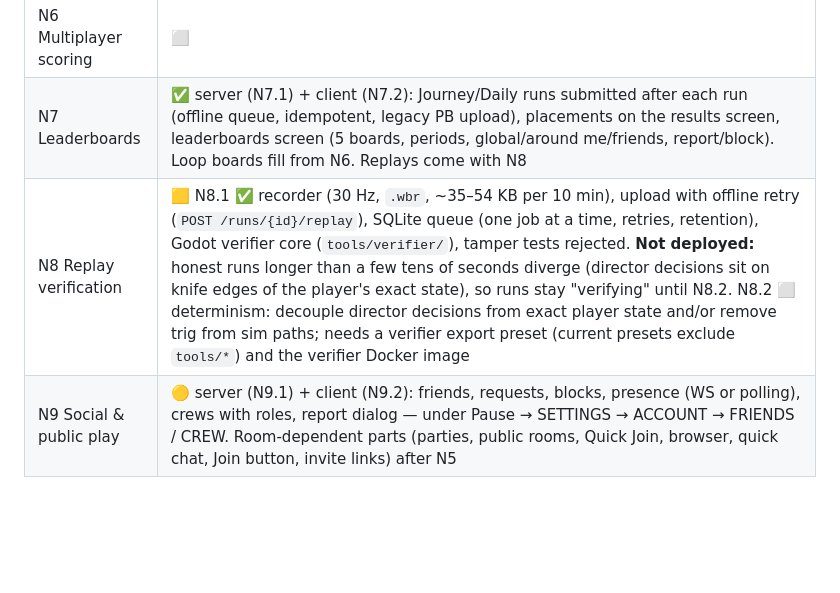
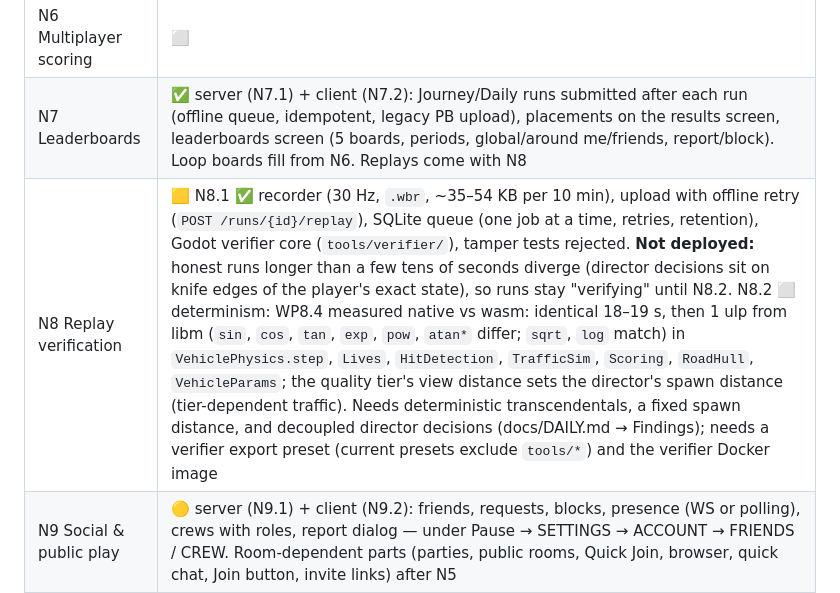
Before and after one commit to b3vet/westbound, a Markdown page: docs/MULTIPLAYER_PLAN.md, the part around the change. GitHub-like rendering; blank space fills up the shorter version.

Commit message:
Plan: M8 and N8 status after WP8.4 determinism findings
Co-Authored-By: Claude Opus 5.5 <noreply@anthropic.com>
Claude-Session: https://claude.ai/code/session_01TcMqR19wW8umBNNS6QLcPv

```diff
--- a/docs/MULTIPLAYER_PLAN.md
+++ b/docs/MULTIPLAYER_PLAN.md
@@ -133,7 +133,7 @@ Load test (20 rooms × 8 bots under a 1-vCPU Docker limit: ≤ 50 % CPU, tick p9
 | N5 Rooms & players | ✅ N5.1 ✅ server: 20 Hz room tasks, private rooms (codes, host kick/density/time, host hand-off), public rooms + Quick Join + browse, PlayerState relay + plausibility (offences mark the run unverified, no kicks), spawns behind the crew leader in a real traffic gap, crash-out respawn, rejoin, 15 s seat hold, room clock, presence; `RoomTraffic` seam with the N4.1 `TrafficWorld` behind it; bots crate drives rooms over real sockets. Bench 20 rooms × 8 bots: 2 % of a core without traffic, 14.8 % with (p99 ≤ 4 ms). MP-D7. N5.2 ✅ client: hub QUICK JOIN / PRIVATE ROOM / JOIN BY CODE / BROWSER, placement, remote players (100 ms interpolation, 250 ms extrapolation, ghosted, nametags, pool of 7), room clock, crash-out and respawn, REJOIN CREW, reconnect into the same seat within 15 s, loop strip, room HUD, quick chat, streamed network traffic (capacity 128). Live check against a local server: all steps OK, 0 plausibility offences. MP-D9 |
 | N6 Multiplayer scoring | ⬜ |
 | N7 Leaderboards | ✅ server (N7.1) + client (N7.2): Journey/Daily runs submitted after each run (offline queue, idempotent, legacy PB upload), placements on the results screen, leaderboards screen (5 boards, periods, global/around me/friends, report/block). Loop boards fill from N6. Replays come with N8 |
-| N8 Replay verification | 🟨 N8.1 ✅ recorder (30 Hz, `.wbr`, ~35–54 KB per 10 min), upload with offline retry (`POST /runs/{id}/replay`), SQLite queue (one job at a time, retries, retention), Godot verifier core (`tools/verifier/`), tamper tests rejected. **Not deployed:** honest runs longer than a few tens of seconds diverge (director decisions sit on knife edges of the player's exact state), so runs stay "verifying" until N8.2. N8.2 ⬜ determinism: decouple director decisions from exact player state and/or remove trig from sim paths; needs a verifier export preset (current presets exclude `tools/*`) and the verifier Docker image |
+| N8 Replay verification | 🟨 N8.1 ✅ recorder (30 Hz, `.wbr`, ~35–54 KB per 10 min), upload with offline retry (`POST /runs/{id}/replay`), SQLite queue (one job at a time, retries, retention), Godot verifier core (`tools/verifier/`), tamper tests rejected. **Not deployed:** honest runs longer than a few tens of seconds diverge (director decisions sit on knife edges of the player's exact state), so runs stay "verifying" until N8.2. N8.2 ⬜ determinism: WP8.4 measured native vs wasm: identical 18–19 s, then 1 ulp from libm (`sin`, `cos`, `tan`, `exp`, `pow`, `atan*` differ; `sqrt`, `log` match) in `VehiclePhysics.step`, `Lives`, `HitDetection`, `TrafficSim`, `Scoring`, `RoadHull`, `VehicleParams`; the quality tier's view distance sets the director's spawn distance (tier-dependent traffic). Needs deterministic transcendentals, a fixed spawn distance, and decoupled director decisions (docs/DAILY.md → Findings); needs a verifier export preset (current presets exclude `tools/*`) and the verifier Docker image |
 | N9 Social & public play | 🟡 server (N9.1) + client (N9.2): friends, requests, blocks, presence (WS or polling), crews with roles, report dialog — under Pause → SETTINGS → ACCOUNT → FRIENDS / CREW. Room-dependent parts (parties, public rooms, Quick Join, browser, quick chat, Join button, invite links) after N5 |
 | N10 Hardening | ⬜ |
 
```
Also changed, not shown: docs/IMPLEMENTATION_PLAN.md (+1 -1 lines).
